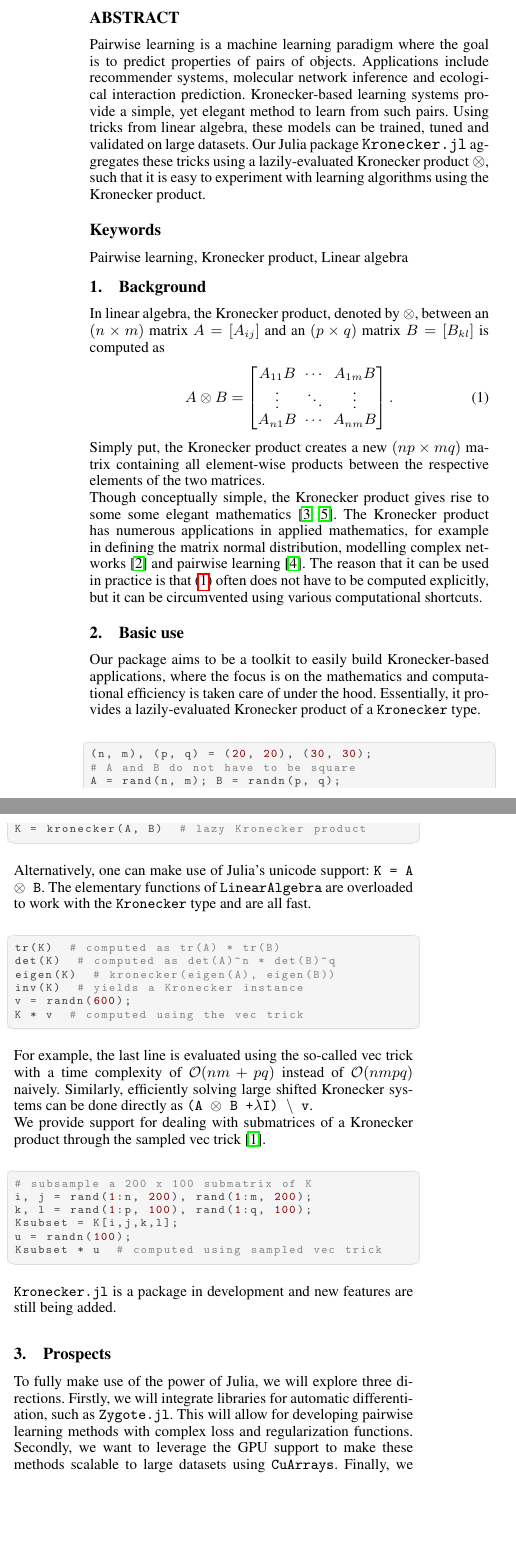
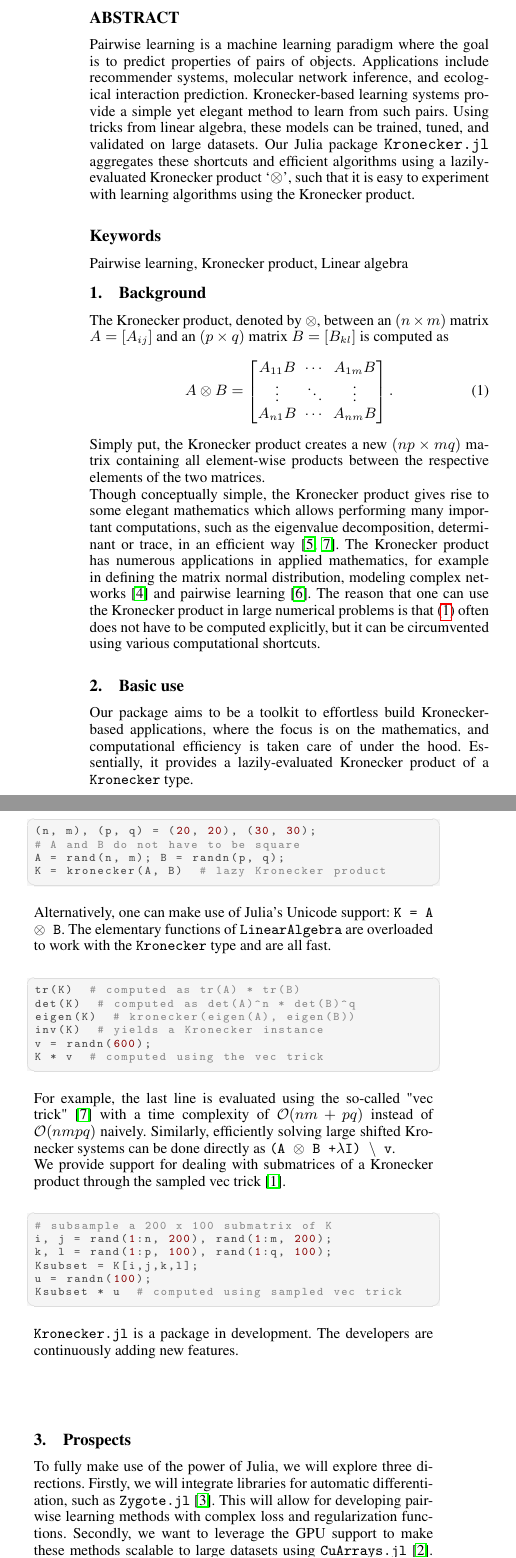
Before and after one commit to MichielStock/Kronecker.jl, a LaTeX document (paper/paper.tex): two parts of the columns of page 1 of 2, joined at a grey line, cut so that both start at the same text, the shorter picture padded with empty space. Compiled offline with pdfLaTeX.

Commit message:
:pencil2: update Kronecker paper

```diff
--- a/paper/paper.tex
+++ b/paper/paper.tex
@@ -12,28 +12,28 @@
 
 \begin{abstract}
 Pairwise learning is a machine learning paradigm where the goal is to predict properties of pairs of objects.
-Applications include recommender systems, molecular network inference and ecological interaction prediction.
-Kronecker-based learning systems provide a simple, yet elegant method to learn from such pairs.
-Using tricks from linear algebra, these models can be trained, tuned and validated on large datasets.
-Our Julia package \texttt{Kronecker.jl} aggregates these tricks using a lazily-evaluated Kronecker product $\otimes$, such that it is easy to experiment with learning algorithms using the Kronecker product.
+Applications include recommender systems, molecular network inference, and ecological interaction prediction.
+Kronecker-based learning systems provide a simple yet elegant method to learn from such pairs.
+Using tricks from linear algebra, these models can be trained, tuned, and validated on large datasets.
+Our Julia package \texttt{Kronecker.jl} aggregates these shortcuts and efficient algorithms using a lazily-evaluated Kronecker product `$\otimes$', such that it is easy to experiment with learning algorithms using the Kronecker product.
 
 \end{abstract}
 
 \section{Background}
 
-In linear algebra, the Kronecker product, denoted by $\otimes$, between an $(n\times m)$ matrix $A=[A_{ij}]$ and an $(p\times q)$ matrix $B=[B_{kl}]$ is computed as
+The Kronecker product, denoted by $\otimes$, between an $(n\times m)$ matrix $A=[A_{ij}]$ and an $(p\times q)$ matrix $B=[B_{kl}]$ is computed as
 \begin{equation}\label{eq:kron}
   {A} \otimes  {B} ={\begin{bmatrix}A_{11} {B} &\cdots &A_{1m} {B} \\\vdots &\ddots &\vdots \\A_{n1} {B} &\cdots &A_{nm} {B} \end{bmatrix}}\,.
 \end{equation}
 Simply put, the Kronecker product creates a new $(np\times mq)$ matrix containing all element-wise products between the respective elements of the two matrices.
 
-Though conceptually simple, the Kronecker product gives rise to some some elegant mathematics~\cite{Sch2013,VanLoan2000}.
-The Kronecker product has numerous applications in applied mathematics, for example in defining the matrix normal distribution, modelling complex networks~\cite{Leskovec2008} and pairwise learning~\cite{Stock2017tskrr}.
-The reason that it can be used in practice is that (\ref{eq:kron}) often does not have to be computed explicitly, but it can be circumvented using various computational shortcuts.
+Though conceptually simple, the Kronecker product gives rise to some elegant mathematics which allows performing many important computations, such as the eigenvalue decomposition, determinant or trace, in an efficient way~\cite{Sch2013,VanLoan2000}.
+The Kronecker product has numerous applications in applied mathematics, for example in defining the matrix normal distribution, modeling complex networks~\cite{Leskovec2008} and pairwise learning~\cite{Stock2017tskrr}.
+The reason that one can use the Kronecker product in large numerical problems is that (\ref{eq:kron}) often does not have to be computed explicitly, but it can be circumvented using various computational shortcuts.
 
 \section{Basic use}
 
-Our package aims to be a toolkit to easily build Kronecker-based applications, where the focus is on the mathematics and computational efficiency is taken care of under the hood. Essentially, it provides a lazily-evaluated Kronecker product of a \texttt{Kronecker} type.
+Our package aims to be a toolkit to effortless build Kronecker-based applications, where the focus is on the mathematics, and computational efficiency is taken care of under the hood. Essentially, it provides a lazily-evaluated Kronecker product of a \texttt{Kronecker} type.
 
 %\begin{verbatim}
 \begin{lstlisting}[language = Julia]
@@ -69,11 +69,11 @@ u = randn(100);
 Ksubset * u  # computed using sampled vec trick
 \end{lstlisting}
 
-\texttt{Kronecker.jl} is a package in development and new features are still being added.
+\texttt{Kronecker.jl} is a package in development. The developers are continuously adding new features.
 
 \section{Prospects}
 
-To fully make use of the power of Julia, we will explore three directions. Firstly, we will integrate libraries for automatic differentiation, such as \texttt{Zygote.jl}. This will allow for developing pairwise learning methods with complex loss and regularization functions. Secondly, we want to leverage the GPU support to make these methods scalable to large datasets using \texttt{CuArrays}. Finally, we want to harness Julia's inherent flexibility to extend \texttt{Kronecker.jl} towards high-order Kronecker products.
+To fully make use of the power of Julia, we will explore three directions. Firstly, we will integrate libraries for automatic differentiation, such as \texttt{Zygote.jl}~\cite{Innes2019}. This will allow for developing pairwise learning methods with complex loss and regularization functions. Secondly, we want to leverage the GPU support to make these methods scalable to large datasets using \texttt{CuArrays.jl}~\cite{Besard2019}. Finally, we want to harness Julia's inherent flexibility to extend \texttt{Kronecker.jl} towards high-order Kronecker products.
 
 \input{bib.tex}
 
```
Also changed, not shown: paper/paper.yml (+1 -1 lines), paper/ref.bib (+48 -18 lines), paper/paper.tex (4 more changed lines).
